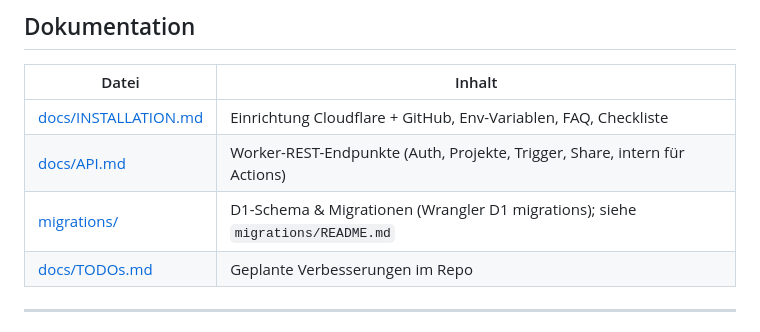
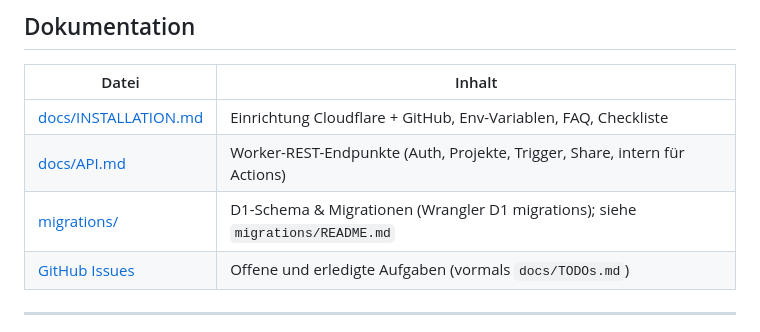
Before and after one commit to platomat/page-speed-tester-demo, a Markdown page: README.md, the part around the change. Rendered like a GitHub page.

Commit message:
chore: remove docs/TODOs.md in favor of GitHub Issues
Track work in GitHub Issues instead of a markdown table; update README
to point at the issues list.

```diff
--- a/README.md
+++ b/README.md
@@ -95,7 +95,7 @@ So siehst du Charts und Berichte, bevor du eine eigene Instanz aufsetzt.
 | [docs/INSTALLATION.md](docs/INSTALLATION.md) | Einrichtung Cloudflare + GitHub, Env-Variablen, FAQ, Checkliste            |
 | [docs/API.md](docs/API.md)                   | Worker-REST-Endpunkte (Auth, Projekte, Trigger, Share, intern für Actions) |
 | [migrations/](migrations/)                   | D1-Schema & Migrationen (Wrangler D1 migrations); siehe `migrations/README.md` |
-| [docs/TODOs.md](docs/TODOs.md)               | Geplante Verbesserungen im Repo                                            |
+| [GitHub Issues](https://github.com/platomat/page-speed-tester-demo/issues) | Offene und erledigte Aufgaben (vormals `docs/TODOs.md`) |
 
 
 ---
```
Also changed, not shown: docs/TODOs.md (deleted, +0 -19 lines).
